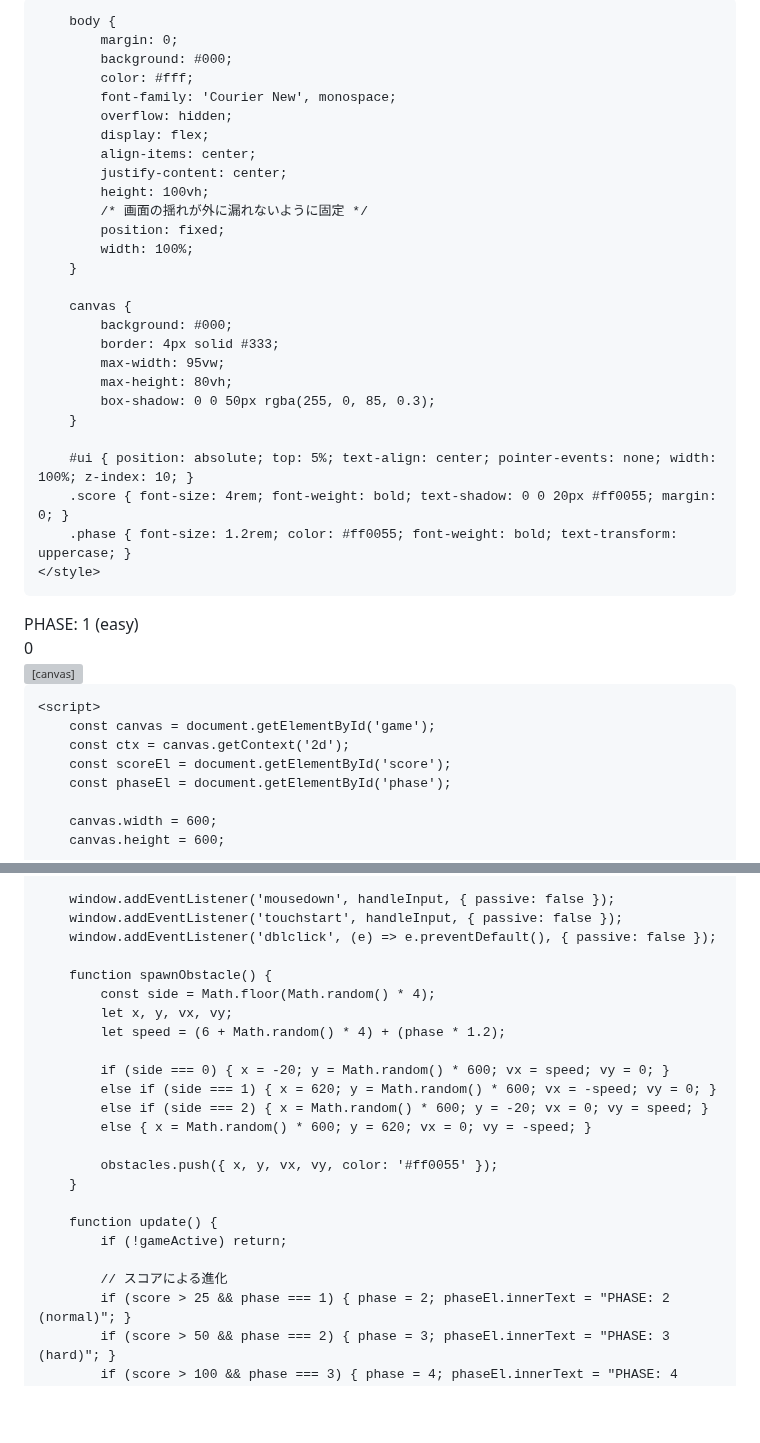
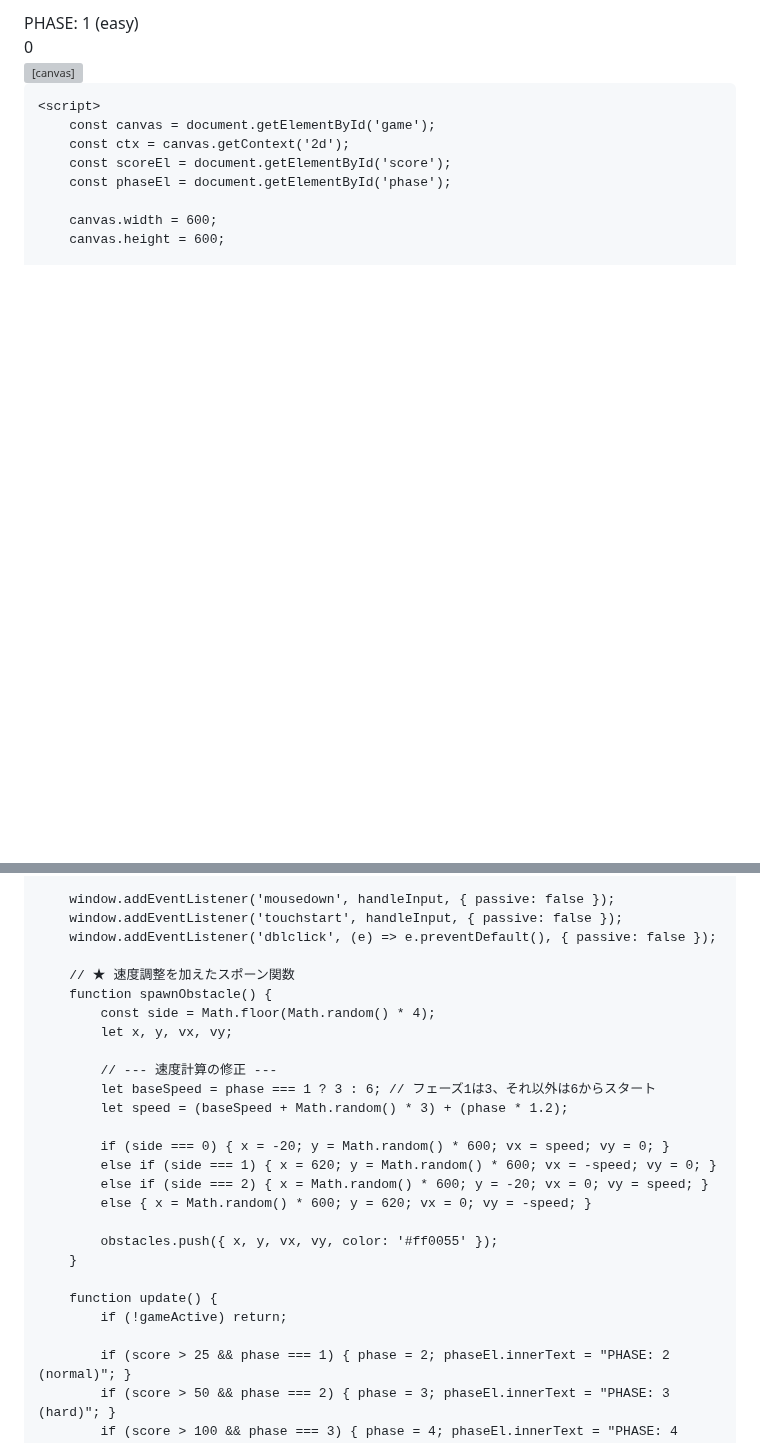
Before and after one commit to soulkin19/Game, a Markdown page: README.md, 2 parts joined by grey strips. Drawn GitHub-style; blank space fills up the shorter version; grey boxes are pictures that could not be loaded.

```diff
--- a/README.md
+++ b/README.md
@@ -5,30 +5,8 @@
     <title>HEXAGON HELL -CHAOS-</title>
     <style>
         * { touch-action: none; -webkit-tap-highlight-color: transparent; }
-
-        body {
-            margin: 0;
-            background: #000;
-            color: #fff;
-            font-family: 'Courier New', monospace;
-            overflow: hidden;
-            display: flex;
-            align-items: center;
-            justify-content: center;
-            height: 100vh;
-            /* 画面の揺れが外に漏れないように固定 */
-            position: fixed;
-            width: 100%;
-        }
-
-        canvas {
-            background: #000;
-            border: 4px solid #333;
-            max-width: 95vw;
-            max-height: 80vh;
-            box-shadow: 0 0 50px rgba(255, 0, 85, 0.3);
-        }
-
+        body { margin: 0; background: #000; color: #fff; font-family: 'Courier New', monospace; overflow: hidden; display: flex; align-items: center; justify-content: center; height: 100vh; position: fixed; width: 100%; }
+        canvas { background: #000; border: 4px solid #333; max-width: 95vw; max-height: 80vh; box-shadow: 0 0 50px rgba(255, 0, 85, 0.3); }
         #ui { position: absolute; top: 5%; text-align: center; pointer-events: none; width: 100%; z-index: 10; }
         .score { font-size: 4rem; font-weight: bold; text-shadow: 0 0 20px #ff0055; margin: 0; }
         .phase { font-size: 1.2rem; color: #ff0055; font-weight: bold; text-transform: uppercase; }
@@ -72,10 +50,14 @@
         window.addEventListener('touchstart', handleInput, { passive: false });
         window.addEventListener('dblclick', (e) => e.preventDefault(), { passive: false });
 
+        // ★ 速度調整を加えたスポーン関数
         function spawnObstacle() {
             const side = Math.floor(Math.random() * 4);
             let x, y, vx, vy;
-            let speed = (6 + Math.random() * 4) + (phase * 1.2);
+
+            // --- 速度計算の修正 ---
+            let baseSpeed = phase === 1 ? 3 : 6; // フェーズ1は3、それ以外は6からスタート
+            let speed = (baseSpeed + Math.random() * 3) + (phase * 1.2);
 
             if (side === 0) { x = -20; y = Math.random() * 600; vx = speed; vy = 0; }
             else if (side === 1) { x = 620; y = Math.random() * 600; vx = -speed; vy = 0; }
@@ -88,7 +70,6 @@
         function update() {
             if (!gameActive) return;
 
-            // スコアによる進化
             if (score > 25 && phase === 1) { phase = 2; phaseEl.innerText = "PHASE: 2 (normal)"; }
             if (score > 50 && phase === 2) { phase = 3; phaseEl.innerText = "PHASE: 3 (hard)"; }
             if (score > 100 && phase === 3) { phase = 4; phaseEl.innerText = "PHASE: 4 (super difficult)"; }
```
Also changed, not shown: other parts of README.md (+0 -2 lines).
